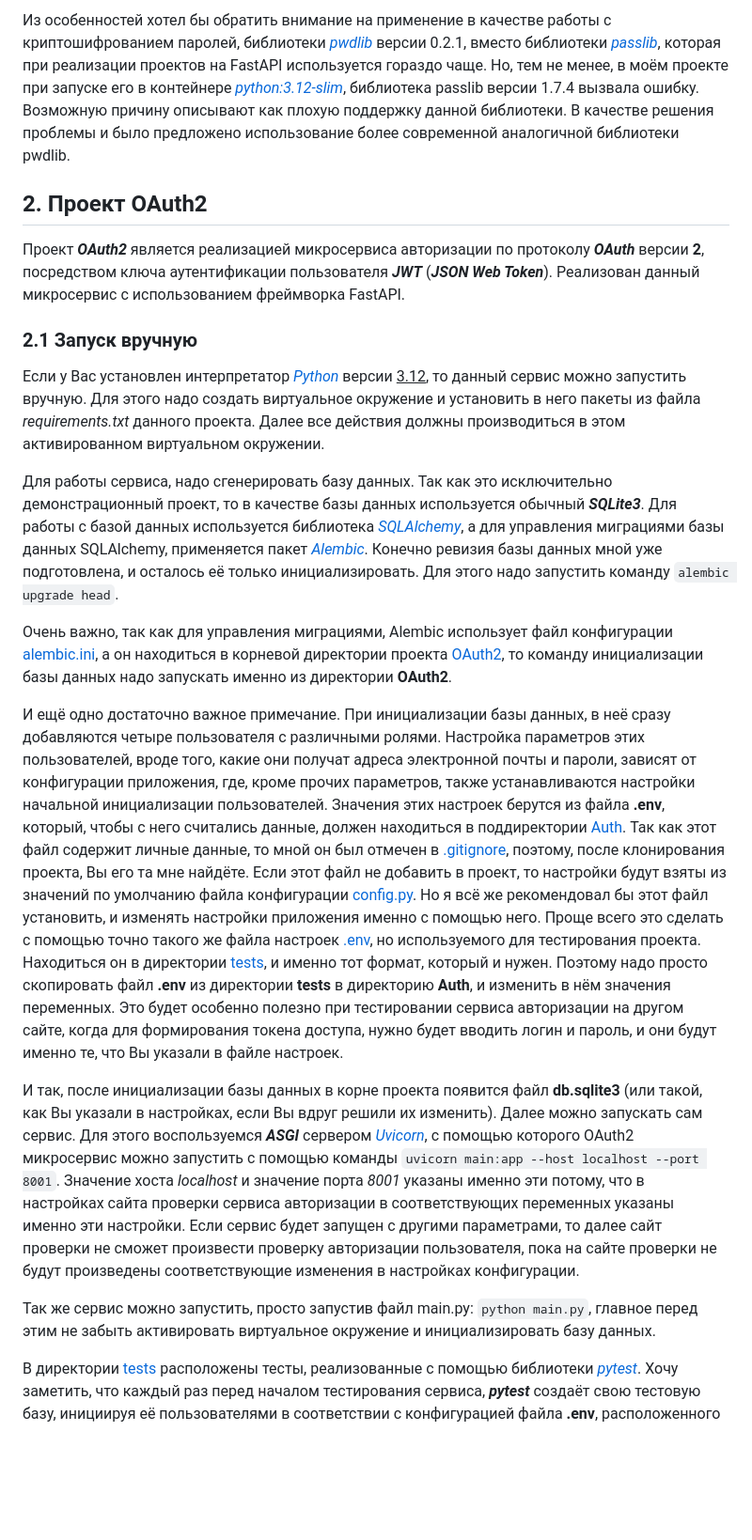
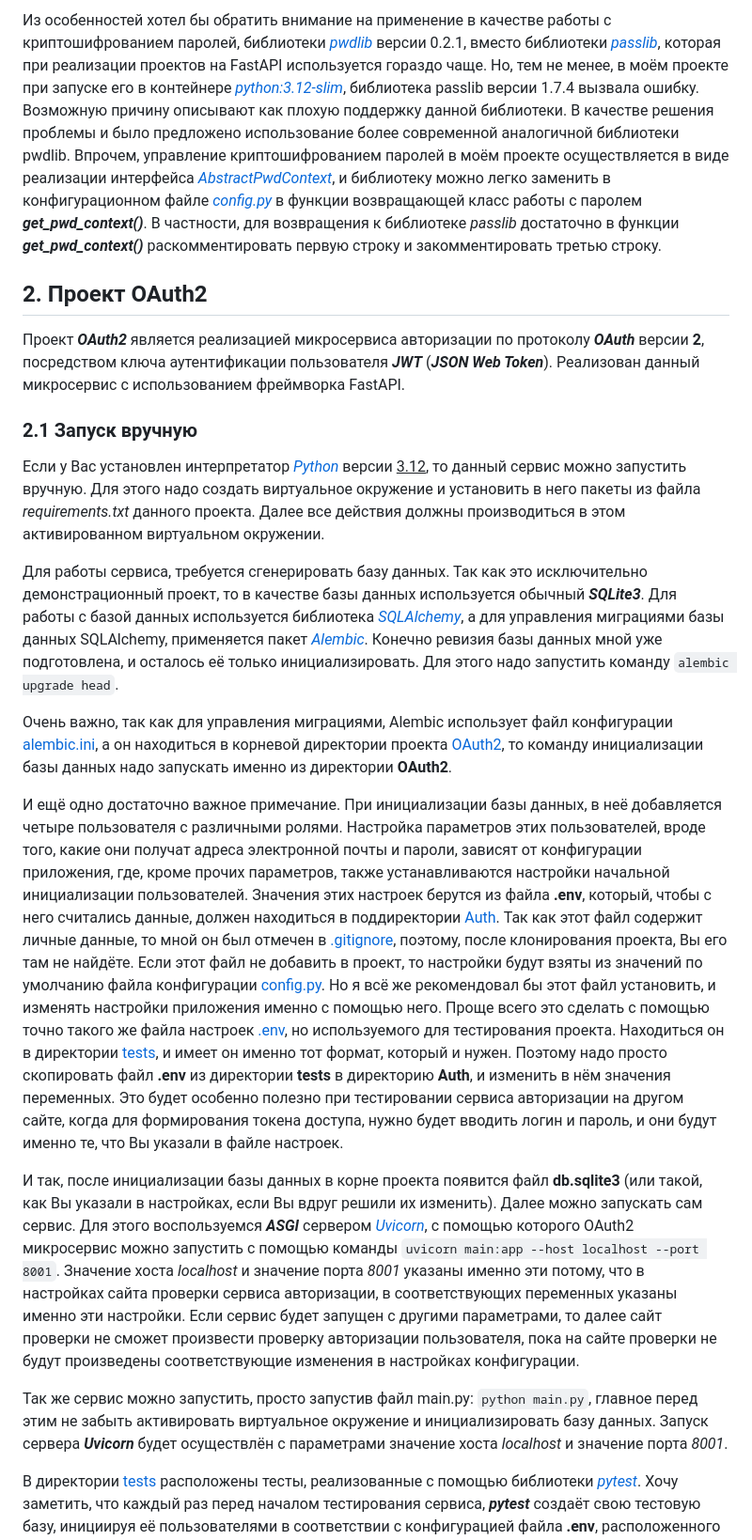
Before and after one commit to Paradox81ru/FastAPI_OAuth2, a Markdown page: README.md, the part around one of its changes. Shown at 94% size. GitHub-like rendering; blank space fills up the shorter version.

Commit message:
Modificate section 2.1 of readme

```diff
--- a/README.md
+++ b/README.md
@@ -20,10 +21,15 @@ Docker-приложений ***docker-compose***. Если у Вас устан
 
-Из особенностей хотел бы обратить внимание на применение в качестве работы с криптошифрованием паролей,
-библиотеки [*pwdlib*](https://pypi.org/project/pwdlib/) версии 0.2.1, вместо библиотеки [*passlib*](https://pypi.org/project/passlib/),
+Из особенностей хотел бы обратить внимание на применение в качестве работы с криптошифрованием паролей, библиотеки
+[*pwdlib*](https://pypi.org/project/pwdlib/) версии 0.2.1, вместо библиотеки [*passlib*](https://pypi.org/project/passlib/),
 которая при реализации проектов на FastAPI используется гораздо чаще. Но, тем не менее, в моём проекте при запуске его
 в контейнере [*python:3.12-slim*](https://hub.docker.com/_/python), библиотека passlib версии 1.7.4 вызвала ошибку.
 Возможную причину описывают как плохую поддержку данной библиотеки. В качестве решения проблемы и было предложено использование
-более современной аналогичной библиотеки pwdlib.
+более современной аналогичной библиотеки pwdlib. Впрочем, управление криптошифрованием паролей в моём проекте осуществляется
+в виде реализации интерфейса [*AbstractPwdContext*](https://github.com/Paradox81ru/FastAPI_OAuth2/blob/main/OAuth2/Auth/base.py),
+и библиотеку можно легко заменить в конфигурационном файле [*config.py*](https://github.com/Paradox81ru/FastAPI_OAuth2/blob/main/OAuth2/config.py)
+в функции возвращающей класс работы с паролем ***get_pwd_context()***. В частности, для возвращения к библиотеке *passlib*
+достаточно в функции ***get_pwd_context()*** раскомментировать первую строку и закомментировать третью строку.
+
 
 ## 2. Проект OAuth2
 
@@ -37,7 +43,7 @@ FastAPI.
 вручную. Для этого надо создать виртуальное окружение и установить в него пакеты из файла *requirements.txt* данного проекта.
 Далее все действия должны производиться в этом активированном виртуальном окружении.
 
-Для работы сервиса, надо сгенерировать базу данных. Так как это исключительно демонстрационный проект, то в качестве базы данных используется
+Для работы сервиса, требуется сгенерировать базу данных. Так как это исключительно демонстрационный проект, то в качестве базы данных используется
 обычный ***SQLite3***. Для работы с базой данных используется библиотека [*SQLAlchemy*](https://www.sqlalchemy.org/),
 а для управления миграциями базы данных SQLAlchemy, применяется пакет [*Alembic*](https://alembic.sqlalchemy.org/en/latest/index.html).
 Конечно ревизия базы данных мной уже подготовлена, и осталось её только инициализировать. Для этого надо запустить команду
@@ -48,18 +54,18 @@ FastAPI.
 а он находиться в корневой директории проекта [OAuth2](https://github.com/Paradox81ru/FastAPI_OAuth2/tree/main/OAuth2),
 то команду инициализации базы данных надо запускать именно из директории **OAuth2**.
 
-И ещё одно достаточно важное примечание. При инициализации базы данных, в неё сразу добавляются четыре пользователя с различными ролями.
+И ещё одно достаточно важное примечание. При инициализации базы данных, в неё добавляется четыре пользователя с различными ролями.
 Настройка параметров этих пользователей, вроде того, какие они получат адреса электронной почты и пароли, зависят от конфигурации
 приложения, где, кроме прочих параметров, также устанавливаются настройки начальной инициализации пользователей. Значения
 этих настроек берутся из файла **.env**, который, чтобы с него считались данные, должен находиться в поддиректории
 [Auth](https://github.com/Paradox81ru/FastAPI_OAuth2/tree/main/OAuth2/Auth). Так как этот файл содержит личные данные,
 то мной он был отмечен в [.gitignore](https://github.com/Paradox81ru/FastAPI_OAuth2/blob/main/.gitignore), поэтому, после
-клонирования проекта, Вы его та мне найдёте. Если этот файл не добавить в проект, то настройки будут взяты из значений
+клонирования проекта, Вы его там не найдёте. Если этот файл не добавить в проект, то настройки будут взяты из значений
 по умолчанию файла конфигурации [config.py](https://github.com/Paradox81ru/FastAPI_OAuth2/blob/main/OAuth2/config.py).
 Но я всё же рекомендовал бы этот файл установить, и изменять настройки приложения именно с помощью него. Проще всего это
 сделать с помощью точно такого же файла настроек [.env](https://github.com/Paradox81ru/FastAPI_OAuth2/blob/main/OAuth2/tests/.env),
 но используемого для тестирования проекта. Находиться он в директории [tests](https://github.com/Paradox81ru/FastAPI_OAuth2/tree/main/OAuth2/tests),
-и именно тот формат, который и нужен. Поэтому надо просто скопировать файл **.env** из директории **tests** в директорию **Auth**,
+и имеет он именно тот формат, который и нужен. Поэтому надо просто скопировать файл **.env** из директории **tests** в директорию **Auth**,
 и изменить в нём значения переменных. Это будет особенно полезно при тестировании сервиса авторизации на другом сайте,
 когда для формирования токена доступа, нужно будет вводить логин и пароль, и они будут именно те, что Вы указали в файле настроек.
 
@@ -67,12 +73,13 @@ FastAPI.
 если Вы вдруг решили их изменить). Далее можно запускать сам сервис. Для этого воспользуемся ***ASGI*** сервером
 [*Uvicorn*](https://www.uvicorn.org/), с помощью которого OAuth2 микросервис можно запустить с помощью команды
 `uvicorn main:app --host localhost --port 8001`. Значение хоста *localhost* и значение порта *8001* указаны именно эти
-потому, что в настройках сайта проверки сервиса авторизации в соответствующих переменных указаны именно эти настройки.
+потому, что в настройках сайта проверки сервиса авторизации, в соответствующих переменных указаны именно эти настройки.
 Если сервис будет запущен с другими параметрами, то далее сайт проверки не сможет произвести проверку авторизации пользователя,
 пока на сайте проверки не будут произведены соответствующие изменения в настройках конфигурации.
 
 Так же сервис можно запустить, просто запустив файл main.py: `python main.py`, главное перед этим не забыть активировать
-виртуальное окружение и инициализировать базу данных.
+виртуальное окружение и инициализировать базу данных. Запуск сервера ***Uvicorn*** будет осуществлён с параметрами значение хоста *localhost*
+и значение порта *8001*.
 
 В директории [tests](https://github.com/Paradox81ru/FastAPI_OAuth2/tree/main/OAuth2/tests) расположены тесты, реализованные
 с помощью библиотеки [*pytest*](https://docs.pytest.org/en/stable/index.html). Хочу заметить, что каждый раз перед началом
```
Also changed, not shown: other parts of README.md (+7 -6 lines).
